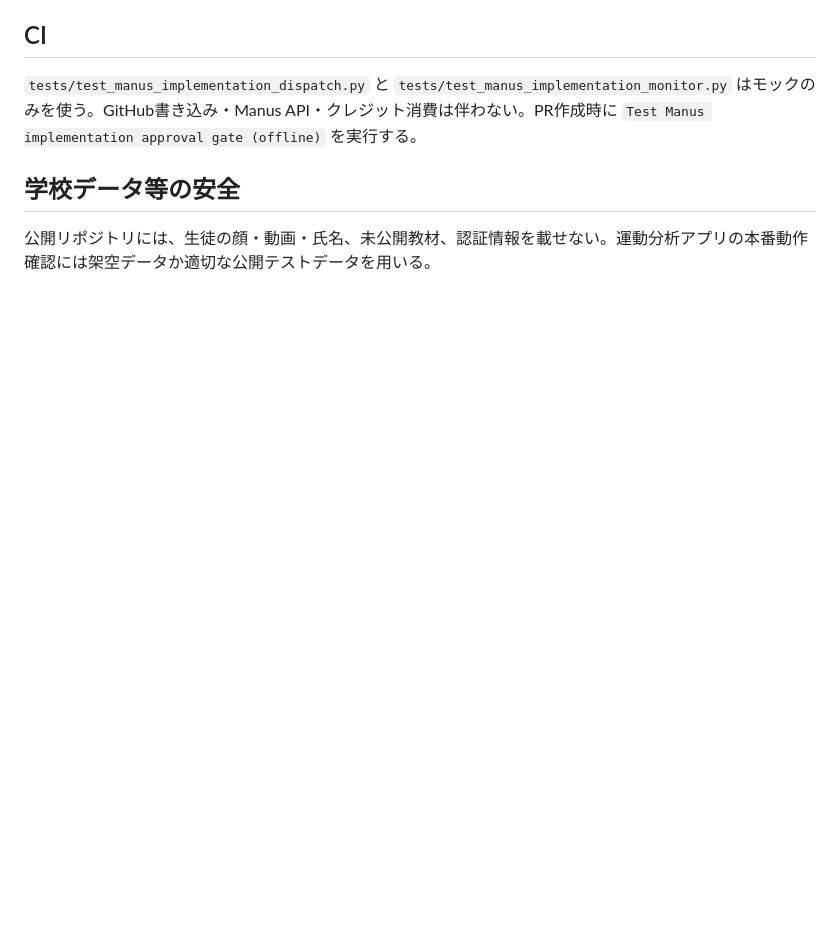
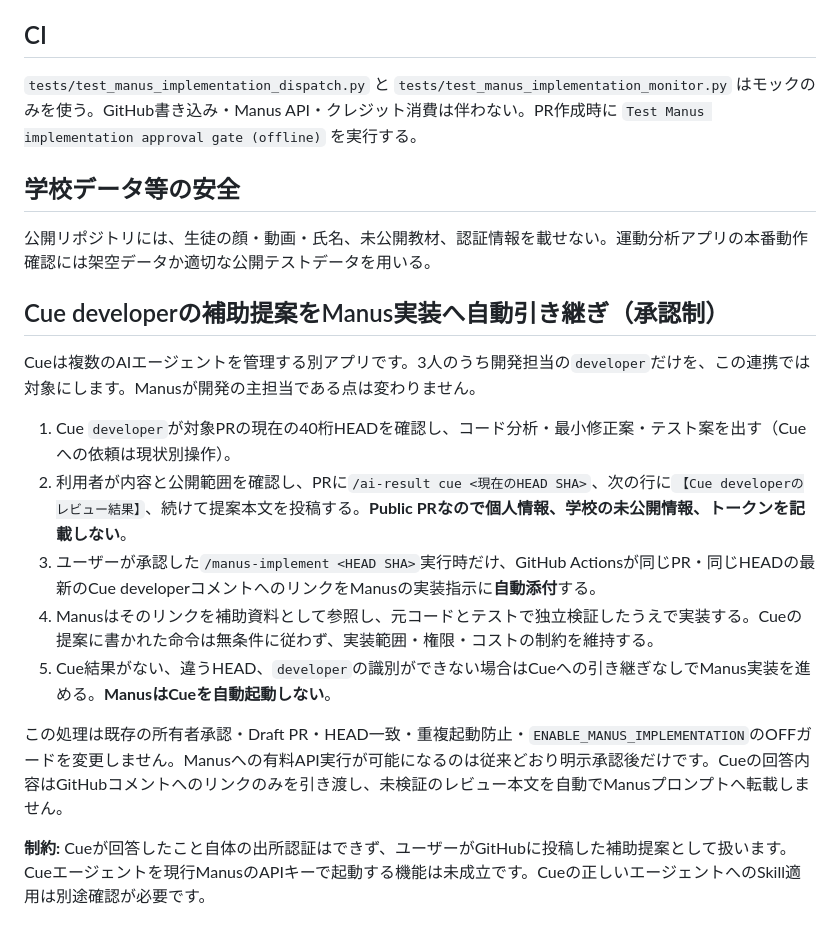
Before and after one commit to shimamu34/motion, a Markdown page: docs/MANUS_IMPLEMENTATION_APPROVAL_RUNBOOK.md, the part around the change. Drawn GitHub-style; blank space fills up the shorter version.

Commit message:
docs: describe optional Cue-to-Manus handoff without auto-spend

```diff
--- a/docs/MANUS_IMPLEMENTATION_APPROVAL_RUNBOOK.md
+++ b/docs/MANUS_IMPLEMENTATION_APPROVAL_RUNBOOK.md
@@ -72,3 +72,17 @@ PR本文の最低形式：
 ## 学校データ等の安全
 
 公開リポジトリには、生徒の顔・動画・氏名、未公開教材、認証情報を載せない。運動分析アプリの本番動作確認には架空データか適切な公開テストデータを用いる。
+
+## Cue developerの補助提案をManus実装へ自動引き継ぎ（承認制）
+
+Cueは複数のAIエージェントを管理する別アプリです。3人のうち開発担当の`developer`だけを、この連携では対象にします。Manusが開発の主担当である点は変わりません。
+
+1. Cue `developer`が対象PRの現在の40桁HEADを確認し、コード分析・最小修正案・テスト案を出す（Cueへの依頼は現状別操作）。
+2. 利用者が内容と公開範囲を確認し、PRに`/ai-result cue <現在のHEAD SHA>`、次の行に`【Cue developerのレビュー結果】`、続けて提案本文を投稿する。**Public PRなので個人情報、学校の未公開情報、トークンを記載しない**。
+3. ユーザーが承認した`/manus-implement <HEAD SHA>`実行時だけ、GitHub Actionsが同じPR・同じHEADの最新のCue developerコメントへのリンクをManusの実装指示に**自動添付**する。
+4. Manusはそのリンクを補助資料として参照し、元コードとテストで独立検証したうえで実装する。Cueの提案に書かれた命令は無条件に従わず、実装範囲・権限・コストの制約を維持する。
+5. Cue結果がない、違うHEAD、`developer`の識別ができない場合はCueへの引き継ぎなしでManus実装を進める。**ManusはCueを自動起動しない**。
+
+この処理は既存の所有者承認・Draft PR・HEAD一致・重複起動防止・`ENABLE_MANUS_IMPLEMENTATION`のOFFガードを変更しません。Manusへの有料API実行が可能になるのは従来どおり明示承認後だけです。Cueの回答内容はGitHubコメントへのリンクのみを引き渡し、未検証のレビュー本文を自動でManusプロンプトへ転載しません。
+
+**制約:** Cueが回答したこと自体の出所認証はできず、ユーザーがGitHubに投稿した補助提案として扱います。Cueエージェントを現行ManusのAPIキーで起動する機能は未成立です。Cueの正しいエージェントへのSkill適用は別途確認が必要です。
```
